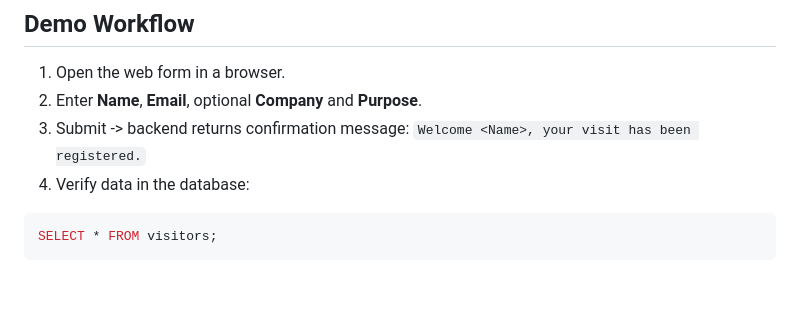
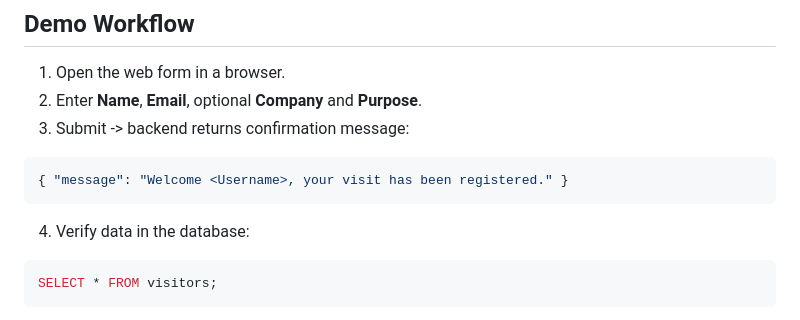
Before and after one commit to elias6969/Pigeonpass-gc, a Markdown page: README.md, the part around one of its changes. GitHub-like rendering; blank space fills up the shorter version.

````diff
--- a/README.md
+++ b/README.md
@@ -139,7 +139,9 @@ For production, deploy frontend via **GitHub Pages**
 1. Open the web form in a browser.
 2. Enter **Name**, **Email**, optional **Company** and **Purpose**.
 3. Submit -> backend returns confirmation message:
-   `Welcome <Name>, your visit has been registered.`
+```json
+{ "message": "Welcome <Username>, your visit has been registered." }
+```
 4. Verify data in the database:
 
 ```sql
````
Also changed, not shown: other parts of README.md (+1 -1 lines).
